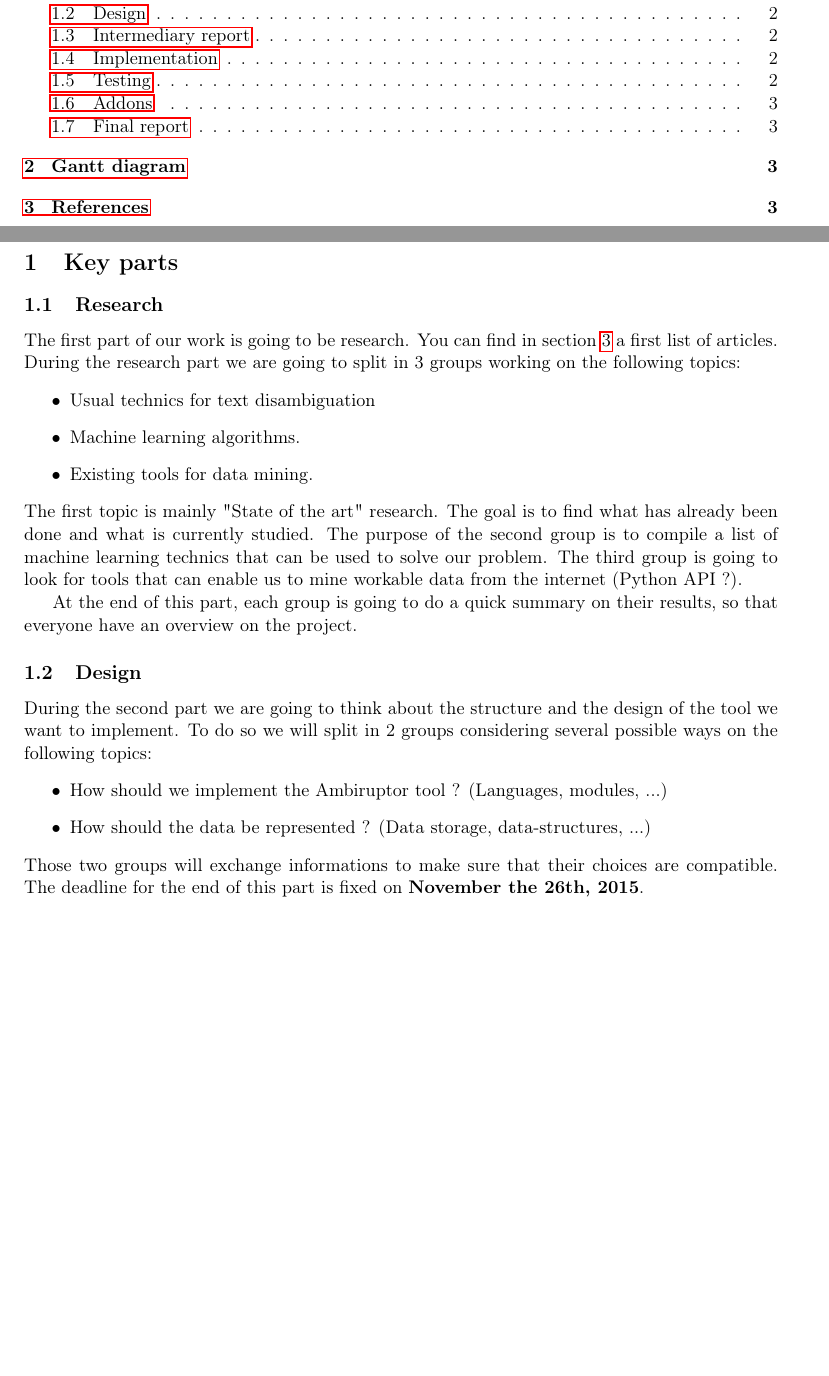
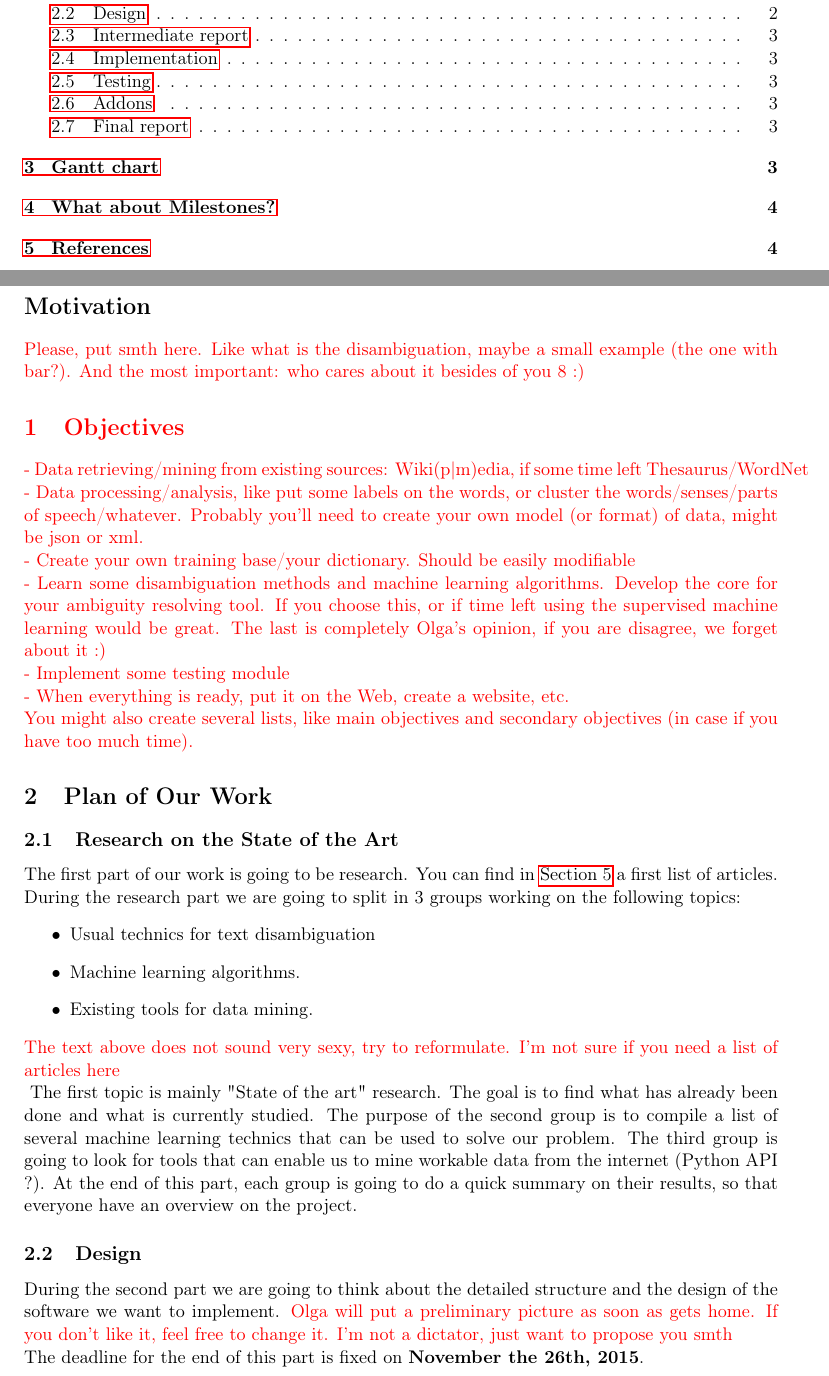
Before and after one commit to Ambiruptor/Ressources, a LaTeX document (proposal/proposal.tex): two parts of pages 1 and 2 of 3 before the commit and two parts of pages 1 and 2 of 4 after it, joined at a grey line, cut so that both start at the same text, the shorter picture padded with empty space. Compiled offline with pdfLaTeX.

Commit message:
Olga's comments

```diff
--- a/proposal/proposal.tex
+++ b/proposal/proposal.tex
@@ -33,28 +41,37 @@ The main objective is to produce an efficient tool able to give the correct mean
 \newpage
 
 
-\section{Key parts}
+\section*{Motivation}
 
-\subsection{Research}
+\red{Please, put smth here. Like what is the disambiguation, maybe a small example (the one with bar?). And the most important: who cares about it besides of you 8 :)}
 
-The first part of our work is going to be research. You can find in section \ref{section:references} a first list of articles.
+\red{
+\section{Objectives}
+- Data retrieving/mining from existing sources: Wiki(p|m)edia, if some time left Thesaurus/WordNet \\
+- Data processing/analysis, like put some labels on the words, or cluster the words/senses/parts of speech/whatever. Probably you'll need to create your own model (or format) of data, might be json or xml.\\
+- Create your own training base/your dictionary. Should be easily modifiable\\
+- Learn some disambiguation methods and machine learning algorithms. Develop the core for your ambiguity resolving tool. If you choose this, or if time left using the supervised machine learning would be great. The last is completely Olga's opinion, if you are disagree, we forget about it :)\\
+- Implement some testing module\\
+- When everything is ready, put it on the Web, create a website, etc.\\
+You might also create several lists, like main objectives and secondary objectives (in case if you have too much time).
+}
+\section{Plan of Our Work}
+\subsection{Research on the State of the Art}
+
+The first part of our work is going to be research. You can find in~\autoref{section:references} a first list of articles.
 During the research part we are going to split in 3 groups working on the following topics:
 \begin{itemize}
 	\item Usual technics for text disambiguation
 	\item Machine learning algorithms.
 	\item Existing tools for data mining.
 \end{itemize}
-The first topic is mainly "State of the art" research. The goal is to find what has already been done and what is currently studied. The purpose of the second group is to compile a list of machine learning technics that can be used to solve our problem. The third group is going to look for tools that can enable us to mine workable data from the internet (Python API ?).
-
+\red{The text above does not sound very sexy, try to reformulate. I'm not sure if you need a list of articles here\\}
+The first topic is mainly "State of the art" research. The goal is to find what has already been done and what is currently studied. The purpose of the second group is to compile a list of several machine learning technics that can be used to solve our problem. The third group is going to look for tools that can enable us to mine workable data from the internet (Python API ?).
 At the end of this part, each group is going to do a quick summary on their results, so that everyone have an overview on the project.
 
 \subsection{Design}
 
-During the second part we are going to think about the structure and the design of the tool we want to implement. To do so we will split in 2 groups considering several possible ways on the following topics:
-\begin{itemize}
-	\item How should we implement the Ambiruptor tool ? (Languages, modules, ...)
-	\item How should the data be represented ? (Data storage, data-structures, ...)
-\end{itemize}
-Those two groups will exchange informations to make sure that their choices are compatible.
+During the second part we are going to think about the detailed structure and the design of the software we want to implement.
+\red{Olga will put a preliminary picture as soon as gets home. If you don't like it, feel free to change it. I'm not a dictator, just want to propose you smth}\\
 The deadline for the end of this part is fixed on \textbf{November the 26th, 2015}.
 
```
Also changed, not shown: proposal/proposal.pdf, proposal/proposal.tex (49 more changed lines).
